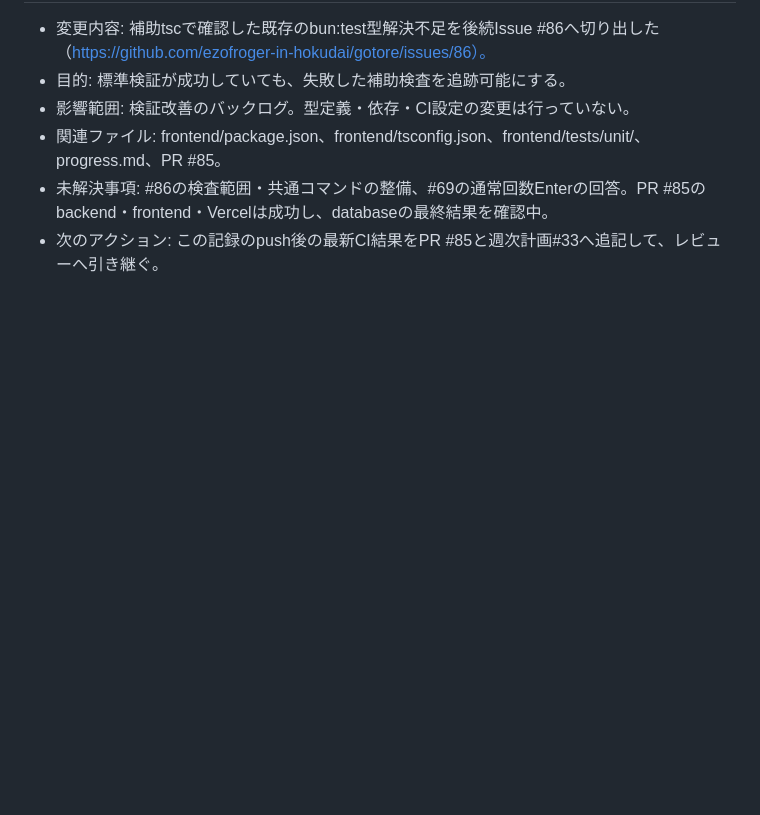
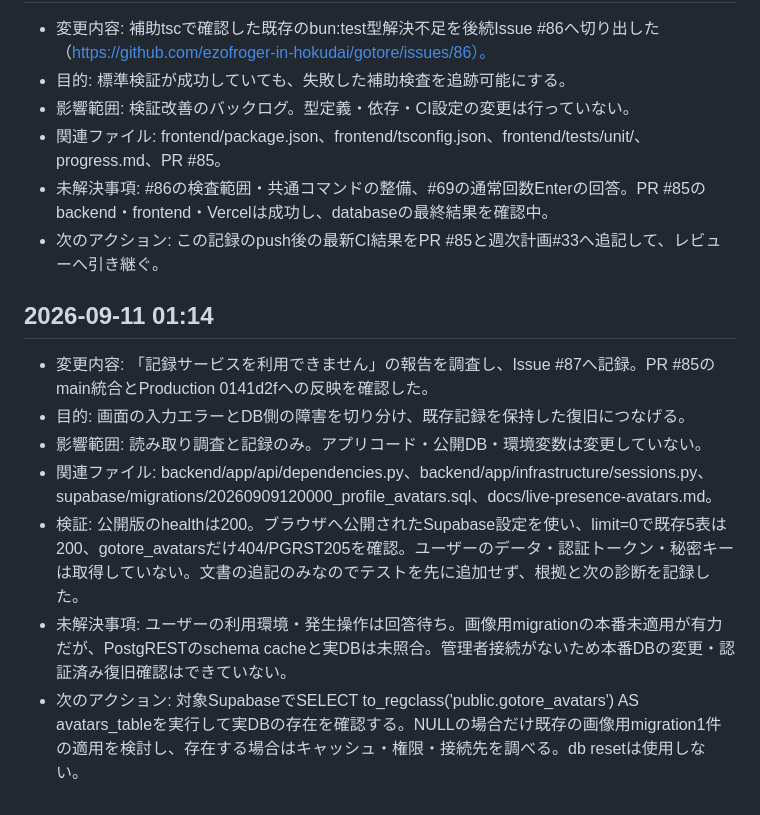
Before and after one commit to ezofroger-in-hokudai/gotore, a Markdown page: progress.md, the part around the change. Rendered like a GitHub page; blank space fills up the shorter version.

Commit message:
docs: 公開環境の記録サービス503を調査記録

```diff
--- a/progress.md
+++ b/progress.md
@@ -874,3 +874,12 @@
 - 関連ファイル: frontend/package.json、frontend/tsconfig.json、frontend/tests/unit/、progress.md、PR #85。
 - 未解決事項: #86の検査範囲・共通コマンドの整備、#69の通常回数Enterの回答。PR #85のbackend・frontend・Vercelは成功し、databaseの最終結果を確認中。
 - 次のアクション: この記録のpush後の最新CI結果をPR #85と週次計画#33へ追記して、レビューへ引き継ぐ。
+
+## 2026-09-11 01:14
+- 変更内容: 「記録サービスを利用できません」の報告を調査し、Issue #87へ記録。PR #85のmain統合とProduction 0141d2fへの反映を確認した。
+- 目的: 画面の入力エラーとDB側の障害を切り分け、既存記録を保持した復旧につなげる。
+- 影響範囲: 読み取り調査と記録のみ。アプリコード・公開DB・環境変数は変更していない。
+- 関連ファイル: backend/app/api/dependencies.py、backend/app/infrastructure/sessions.py、supabase/migrations/20260909120000_profile_avatars.sql、docs/live-presence-avatars.md。
+- 検証: 公開版のhealthは200。ブラウザへ公開されたSupabase設定を使い、limit=0で既存5表は200、gotore_avatarsだけ404/PGRST205を確認。ユーザーのデータ・認証トークン・秘密キーは取得していない。文書の追記のみなのでテストを先に追加せず、根拠と次の診断を記録した。
+- 未解決事項: ユーザーの利用環境・発生操作は回答待ち。画像用migrationの本番未適用が有力だが、PostgRESTのschema cacheと実DBは未照合。管理者接続がないため本番DBの変更・認証済み復旧確認はできていない。
+- 次のアクション: 対象SupabaseでSELECT to_regclass('public.gotore_avatars') AS avatars_tableを実行して実DBの存在を確認する。NULLの場合だけ既存の画像用migration1件の適用を検討し、存在する場合はキャッシュ・権限・接続先を調べる。db resetは使用しない。
```
